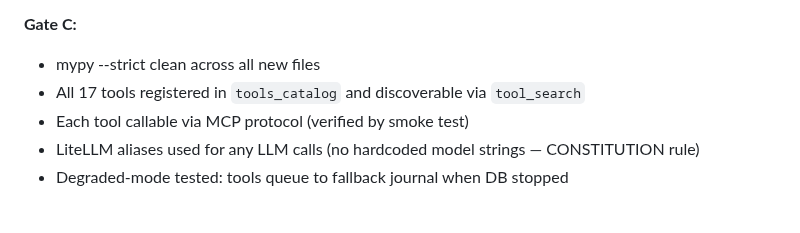
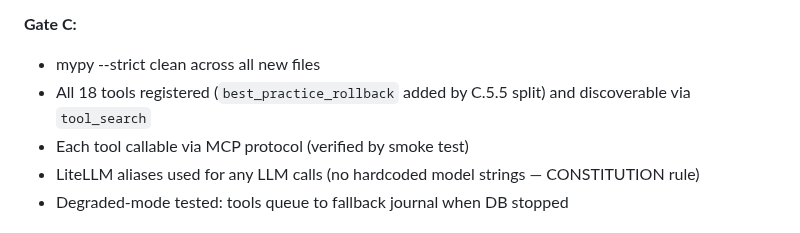
Before and after one commit to pr3t3l/pretel-os, a Markdown page: specs/module-0x-knowledge-architecture/plan.md, the part around the change. GitHub-like rendering.

```diff
--- a/specs/module-0x-knowledge-architecture/plan.md
+++ b/specs/module-0x-knowledge-architecture/plan.md
@@ -92,7 +92,7 @@ Module 0.X ships in 5 phases. Each phase has its own gate. Phases run sequential
 
 **Gate C:**
 - mypy --strict clean across all new files
-- All 17 tools registered in `tools_catalog` and discoverable via `tool_search`
+- All 18 tools registered (`best_practice_rollback` added by C.5.5 split) and discoverable via `tool_search`
 - Each tool callable via MCP protocol (verified by smoke test)
 - LiteLLM aliases used for any LLM calls (no hardcoded model strings — CONSTITUTION rule)
 - Degraded-mode tested: tools queue to fallback journal when DB stopped
```
Also changed, not shown: specs/module-0x-knowledge-architecture/tasks.md (+1 -1 lines).
